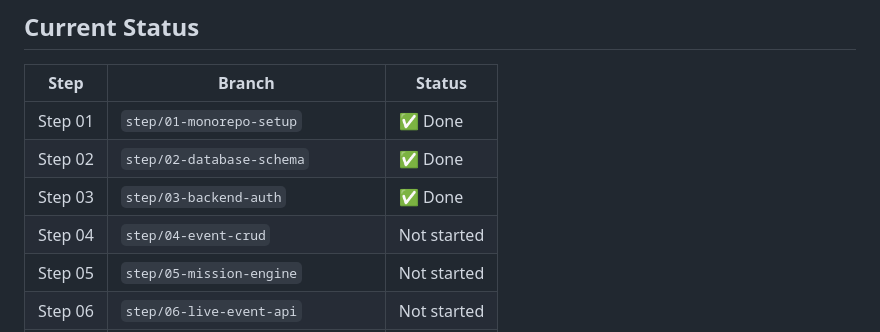
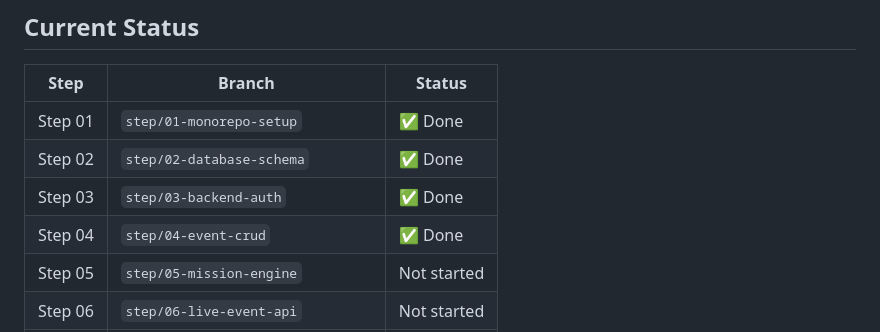
Before and after one commit to danel2005/LastNite, a Markdown page: README.md, the part around the change. Rendered like a GitHub page.

Commit message:
chore: mark step 04 complete in README
Co-Authored-By: Claude Sonnet 4.6 <noreply@anthropic.com>

```diff
--- a/README.md
+++ b/README.md
@@ -499,7 +499,7 @@ This is the emotional climax of the app.
 | Step 01 | `step/01-monorepo-setup` | ✅ Done |
 | Step 02 | `step/02-database-schema` | ✅ Done |
 | Step 03 | `step/03-backend-auth` | ✅ Done |
-| Step 04 | `step/04-event-crud` | Not started |
+| Step 04 | `step/04-event-crud` | ✅ Done |
 | Step 05 | `step/05-mission-engine` | Not started |
 | Step 06 | `step/06-live-event-api` | Not started |
 | Step 07 | `step/07-media-upload` | Not started |
```
